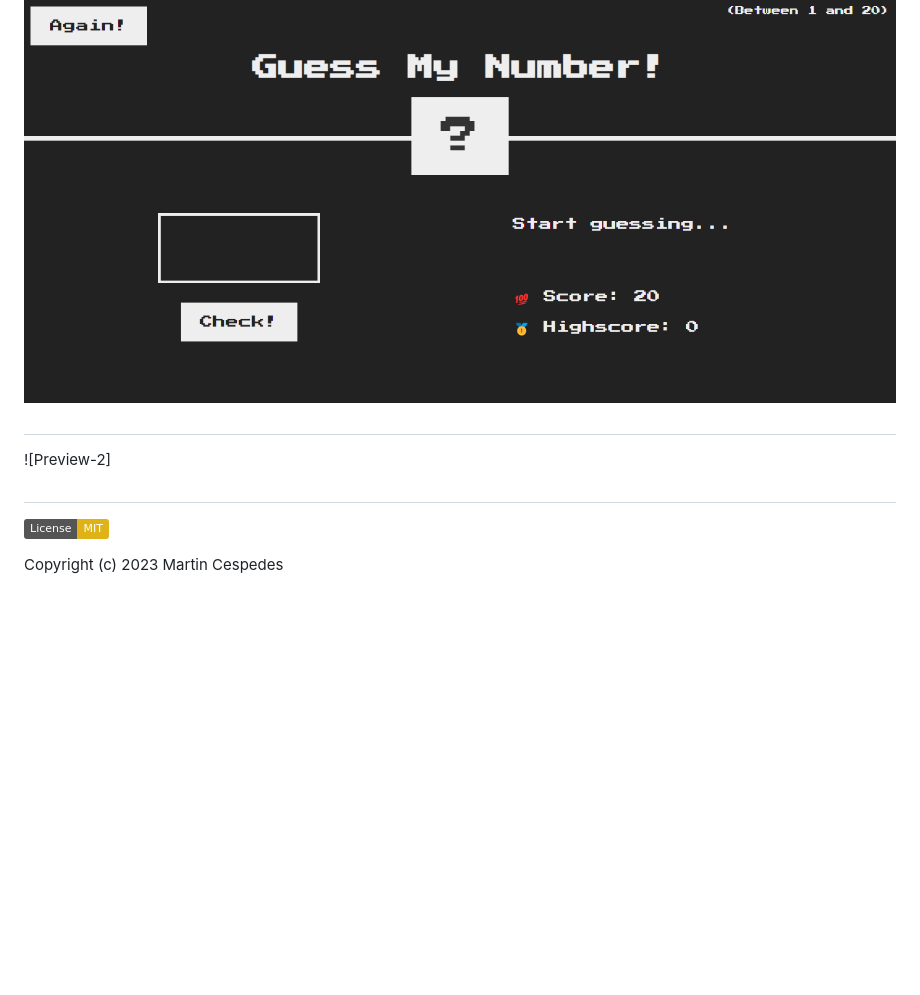
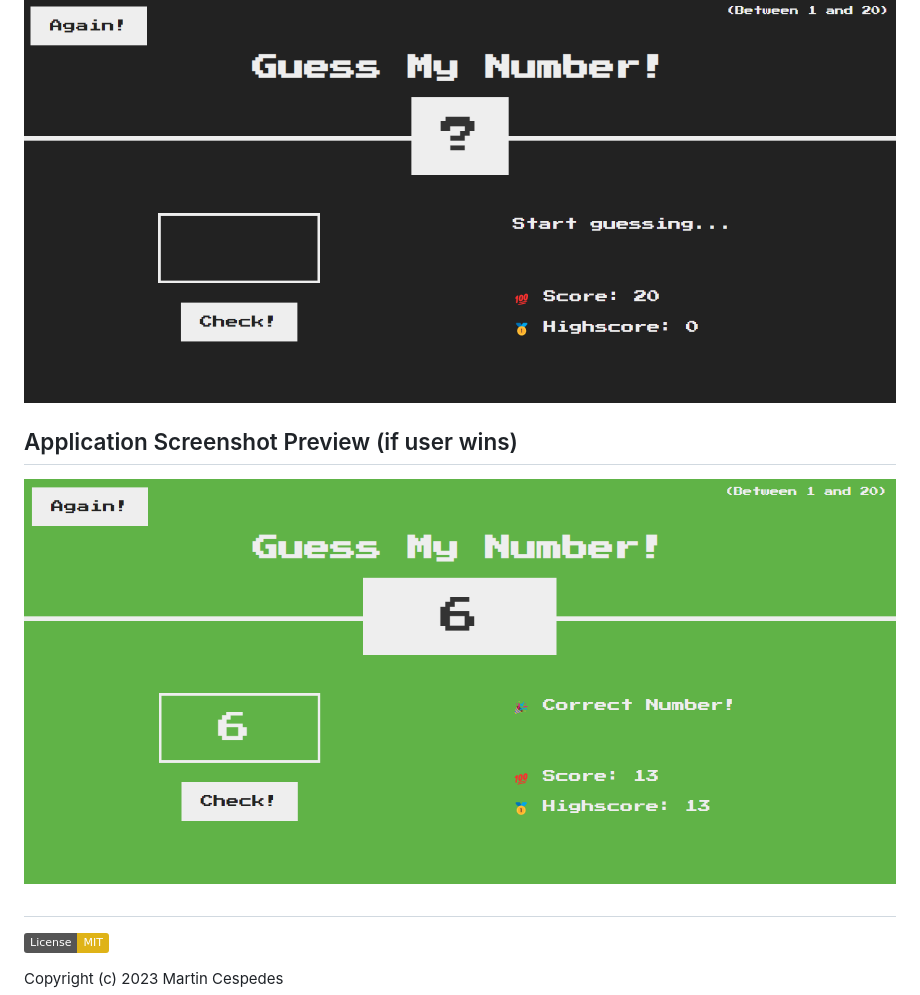
Before and after one commit to MartinCespedes/Guess_My_Number, a Markdown page: README.md, the part around the change. Rendered like a GitHub page; pictures changed too: images/Guess_My_Number_2.png (added); badges without logos; blank space fills up the shorter version.

Commit message:
Finished script.js & added application screenshot (if user wins)

```diff
--- a/README.md
+++ b/README.md
@@ -62,9 +62,9 @@ Git Clone https://github.com/MartinCespedes/Guess_My_Number.git
 
 ![Preview-1](./images/Guess_My_Number_1.png)
 
-##
+## Application Screenshot Preview (if user wins)
 
-![Preview-2]
+![Preview-2](./images/Guess_My_Number_2.png)
 
 
 ##
```
Also changed, not shown: 1 other file.
